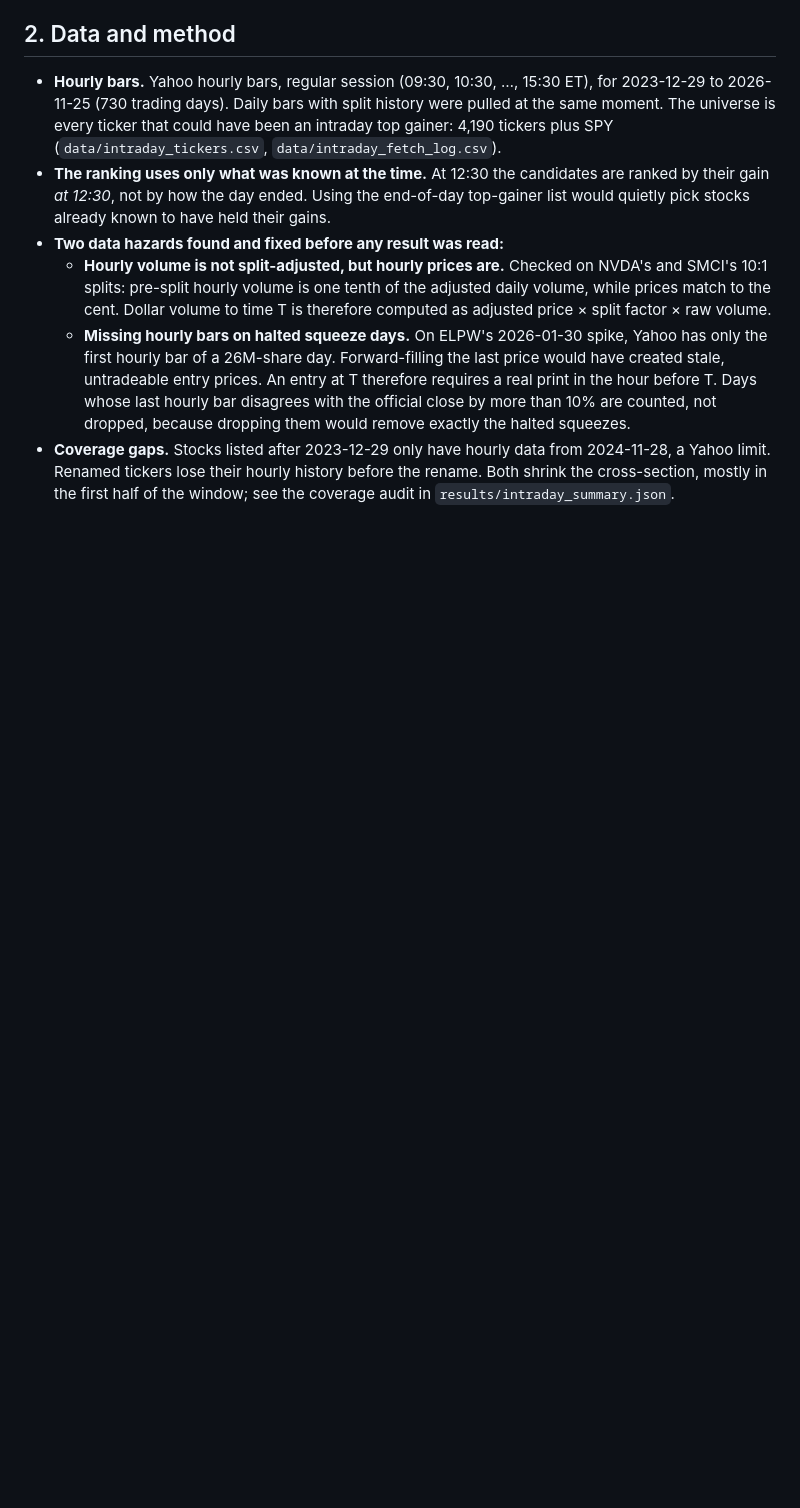
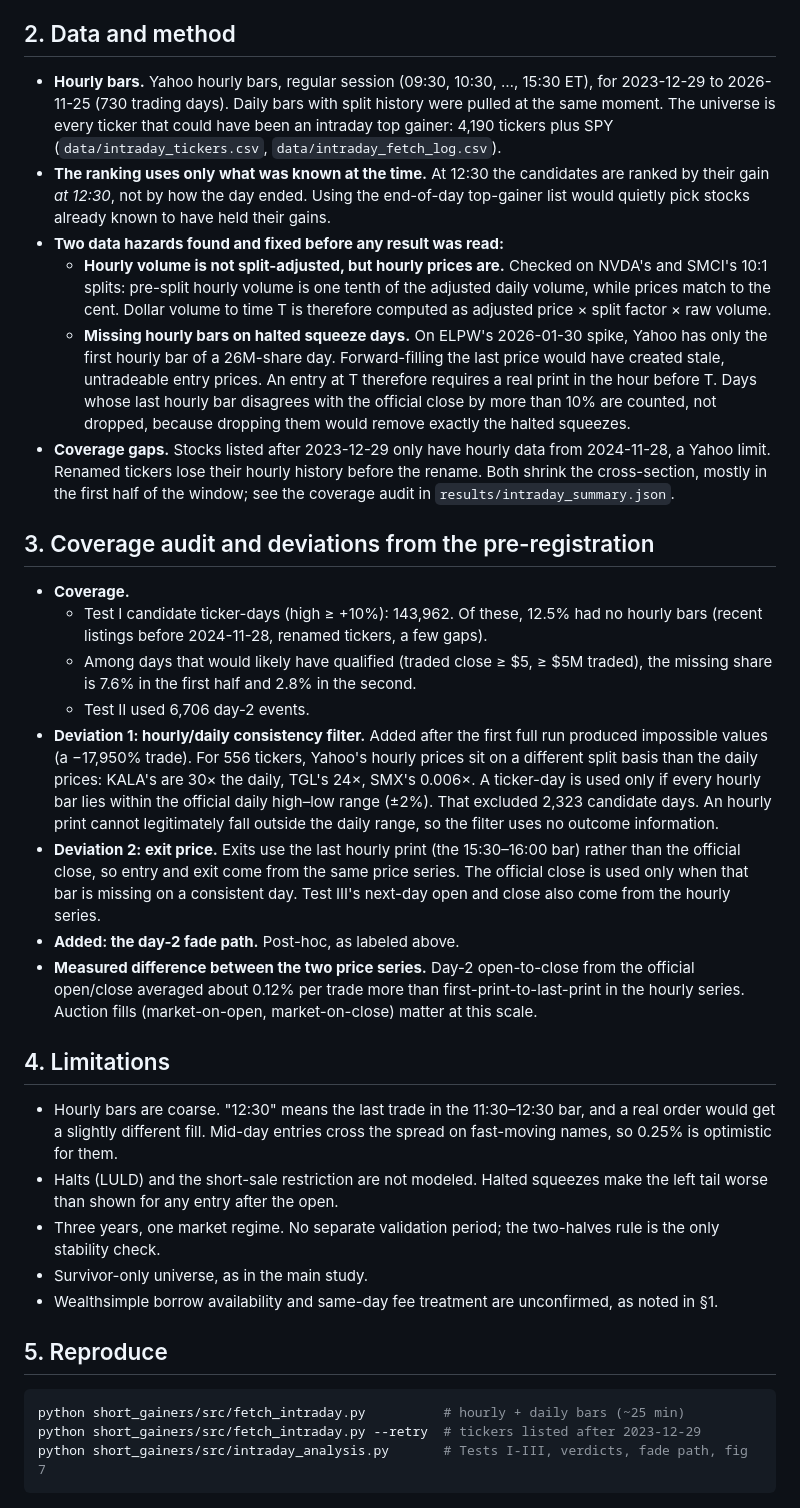
Before and after one commit to SukhmanH/IPOStudy, a Markdown page: short_gainers/INTRADAY.md, the part around one of its changes. GitHub-like rendering; blank space fills up the shorter version.

````diff
--- a/short_gainers/INTRADAY.md
+++ b/short_gainers/INTRADAY.md
@@ -48,3 +96,46 @@ Sources:
 * **Coverage gaps.** Stocks listed after 2023-12-29 only have hourly data from 2024-11-28, a Yahoo
   limit. Renamed tickers lose their hourly history before the rename. Both shrink the cross-section,
   mostly in the first half of the window; see the coverage audit in `results/intraday_summary.json`.
+
+## 3. Coverage audit and deviations from the pre-registration
+
+* **Coverage.**
+  * Test I candidate ticker-days (high ≥ +10%): 143,962. Of these, 12.5% had no hourly bars (recent
+    listings before 2024-11-28, renamed tickers, a few gaps).
+  * Among days that would likely have qualified (traded close ≥ $5, ≥ $5M traded), the missing share
+    is 7.6% in the first half and 2.8% in the second.
+  * Test II used 6,706 day-2 events.
+* **Deviation 1: hourly/daily consistency filter.** Added after the first full run produced
+  impossible values (a −17,950% trade). For 556 tickers, Yahoo's hourly prices sit on a different
+  split basis than the daily prices: KALA's are 30× the daily, TGL's 24×, SMX's 0.006×. A ticker-day
+  is used only if every hourly bar lies within the official daily high–low range (±2%). That excluded
+  2,323 candidate days. An hourly print cannot legitimately fall outside the daily range, so the
+  filter uses no outcome information.
+* **Deviation 2: exit price.** Exits use the last hourly print (the 15:30–16:00 bar) rather than the
+  official close, so entry and exit come from the same price series. The official close is used only
+  when that bar is missing on a consistent day. Test III's next-day open and close also come from the
+  hourly series.
+* **Added: the day-2 fade path.** Post-hoc, as labeled above.
+* **Measured difference between the two price series.** Day-2 open-to-close from the official
+  open/close averaged about 0.12% per trade more than first-print-to-last-print in the hourly series.
+  Auction fills (market-on-open, market-on-close) matter at this scale.
+
+## 4. Limitations
+
+* Hourly bars are coarse. "12:30" means the last trade in the 11:30–12:30 bar, and a real order would
+  get a slightly different fill. Mid-day entries cross the spread on fast-moving names, so 0.25% is
+  optimistic for them.
+* Halts (LULD) and the short-sale restriction are not modeled. Halted squeezes make the left tail
+  worse than shown for any entry after the open.
+* Three years, one market regime. No separate validation period; the two-halves rule is the only
+  stability check.
+* Survivor-only universe, as in the main study.
+* Wealthsimple borrow availability and same-day fee treatment are unconfirmed, as noted in §1.
+
+## 5. Reproduce
+
+```bash
+python short_gainers/src/fetch_intraday.py          # hourly + daily bars (~25 min)
+python short_gainers/src/fetch_intraday.py --retry  # tickers listed after 2023-12-29
+python short_gainers/src/intraday_analysis.py       # Tests I-III, verdicts, fade path, fig 7
+```
````
Also changed, not shown: other parts of short_gainers/INTRADAY.md (+49 -1 lines), short_gainers/figs/fig7_intraday_timing.png (added), 11 other files.
